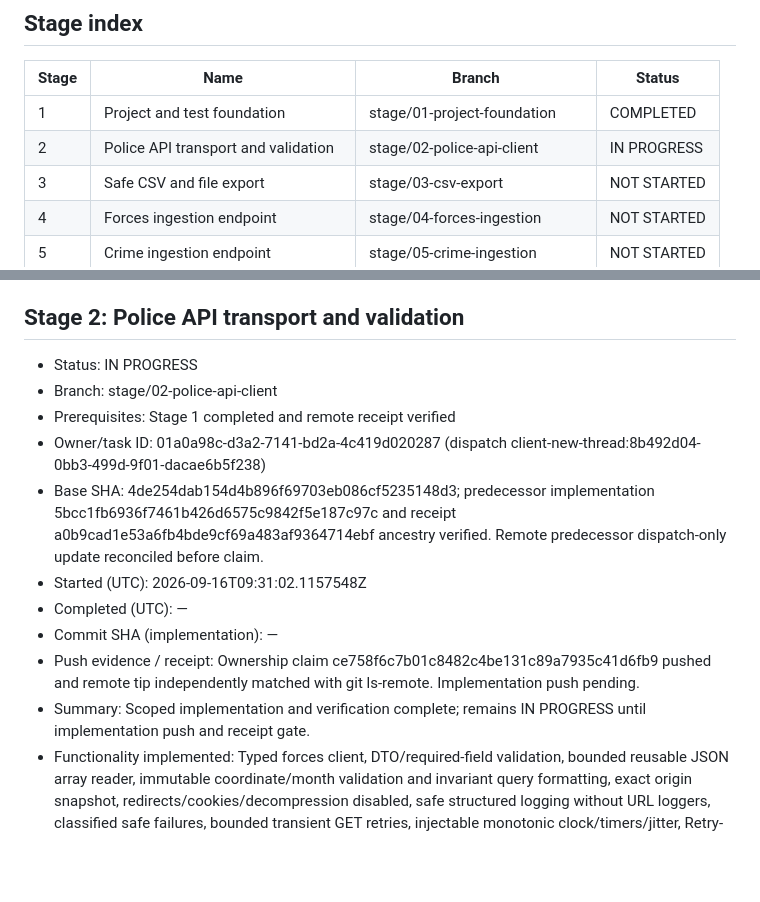
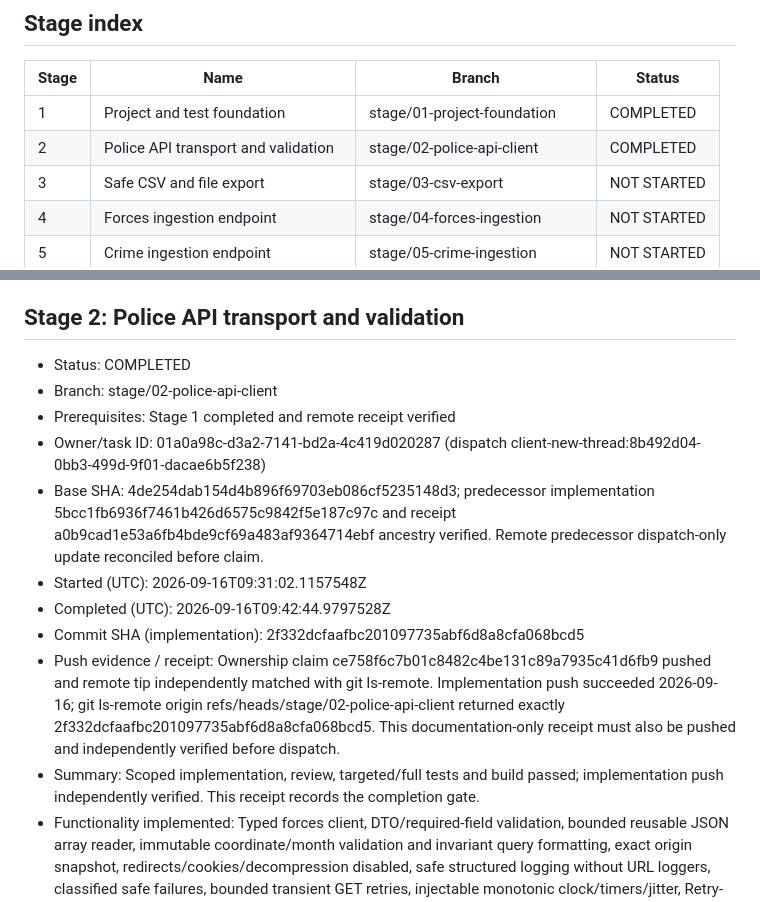
Before and after one commit to IvayloDGeorgiev/Test-Proj, a Markdown page: docs/WORK_PROGRESS.md, 2 parts joined by grey strips. Drawn GitHub-style; blank space fills up the shorter version.

Commit message:
docs: record verified stage two completion

```diff
--- a/docs/WORK_PROGRESS.md
+++ b/docs/WORK_PROGRESS.md
@@ -23,7 +23,7 @@ This file is the authoritative runtime tracker. Allowed statuses: NOT STARTED, I
 | Stage | Name | Branch | Status |
 | --- | --- | --- | --- |
 | 1 | Project and test foundation | stage/01-project-foundation | COMPLETED |
-| 2 | Police API transport and validation | stage/02-police-api-client | IN PROGRESS |
+| 2 | Police API transport and validation | stage/02-police-api-client | COMPLETED |
 | 3 | Safe CSV and file export | stage/03-csv-export | NOT STARTED |
 | 4 | Forces ingestion endpoint | stage/04-forces-ingestion | NOT STARTED |
 | 5 | Crime ingestion endpoint | stage/05-crime-ingestion | NOT STARTED |
@@ -63,16 +63,16 @@ Dispatch key: Test-Proj:stage-02. State: CREATED (worktree setup queued). Target
 
 ## Stage 2: Police API transport and validation
 
-- Status: IN PROGRESS
+- Status: COMPLETED
 - Branch: stage/02-police-api-client
 - Prerequisites: Stage 1 completed and remote receipt verified
 - Owner/task ID: 01a0a98c-d3a2-7141-bd2a-4c419d020287 (dispatch client-new-thread:8b492d04-0bb3-499d-9f01-dacae6b5f238)
 - Base SHA: 4de254dab154d4b896f69703eb086cf5235148d3; predecessor implementation 5bcc1fb6936f7461b426d6575c9842f5e187c97c and receipt a0b9cad1e53a6fb4bde9cf69a483af9364714ebf ancestry verified. Remote predecessor dispatch-only update reconciled before claim.
 - Started (UTC): 2026-09-16T09:31:02.1157548Z
-- Completed (UTC): —
-- Commit SHA (implementation): —
-- Push evidence / receipt: Ownership claim ce758f6c7b01c8482c4be131c89a7935c41d6fb9 pushed and remote tip independently matched with git ls-remote. Implementation push pending.
-- Summary: Scoped implementation and verification complete; remains IN PROGRESS until implementation push and receipt gate.
+- Completed (UTC): 2026-09-16T09:42:44.9797528Z
+- Commit SHA (implementation): 2f332dcfaafbc201097735abf6d8a8cfa068bcd5
+- Push evidence / receipt: Ownership claim ce758f6c7b01c8482c4be131c89a7935c41d6fb9 pushed and remote tip independently matched with git ls-remote. Implementation push succeeded 2026-09-16; git ls-remote origin refs/heads/stage/02-police-api-client returned exactly 2f332dcfaafbc201097735abf6d8a8cfa068bcd5. This documentation-only receipt must also be pushed and independently verified before dispatch.
+- Summary: Scoped implementation, review, targeted/full tests and build passed; implementation push independently verified. This receipt records the completion gate.
 - Functionality implemented: Typed forces client, DTO/required-field validation, bounded reusable JSON array reader, immutable coordinate/month validation and invariant query formatting, exact origin snapshot, redirects/cookies/decompression disabled, safe structured logging without URL loggers, classified safe failures, bounded transient GET retries, injectable monotonic clock/timers/jitter, Retry-After minimums and caller cancellation. No ingestion endpoints, crime/stop DTOs or CSV exporter added.
 - Tests added: 109 genuine AAA cases using scripted HttpMessageHandler and manual TimeProvider; valid/invalid arrays, fields and shapes, unknown fields, URI/method/token, response disposal, byte/record boundaries (known/unknown/misreported content length), partial body I/O failure, all retryable/permanent statuses, network classifications, Retry-After delta/date/past/malformed/zero/beyond budget, exhausted attempts, attempt/total timeouts, cancellation before/during send/body/backoff, safe logs/errors, actual DI handler settings, options snapshots, coordinates and ASCII calendar months with non-English culture.
 - Targeted test result: 2026-09-16 dotnet test tests/PoliceDataIngestion.Api.Tests/PoliceDataIngestion.Api.Tests.csproj --filter FullyQualifiedName~PoliceApi --no-restore PASSED exit 0, 109 passed, 0 failed/skipped. Validation-only regression retest passed 30 cases; earlier expanded transport run passed 102.
```
